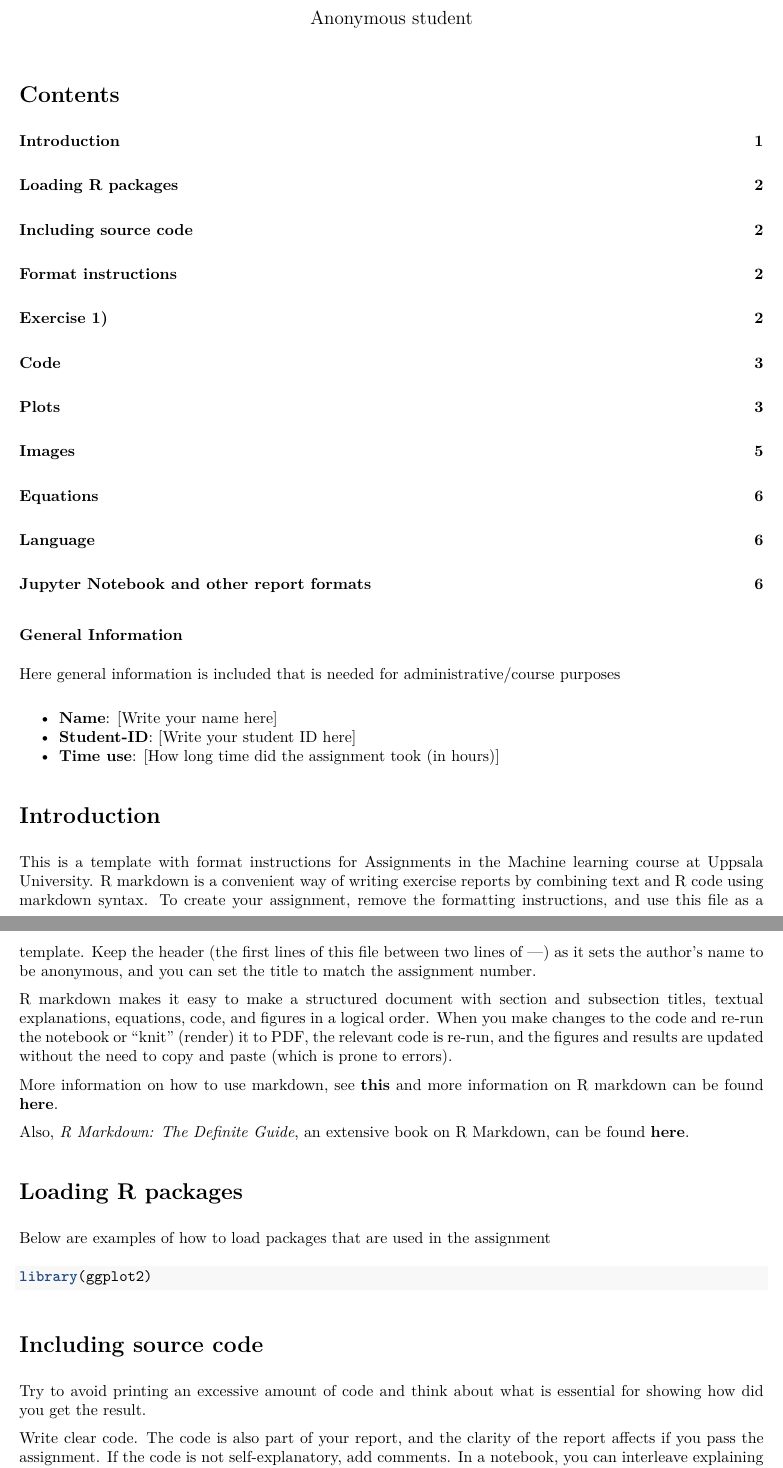
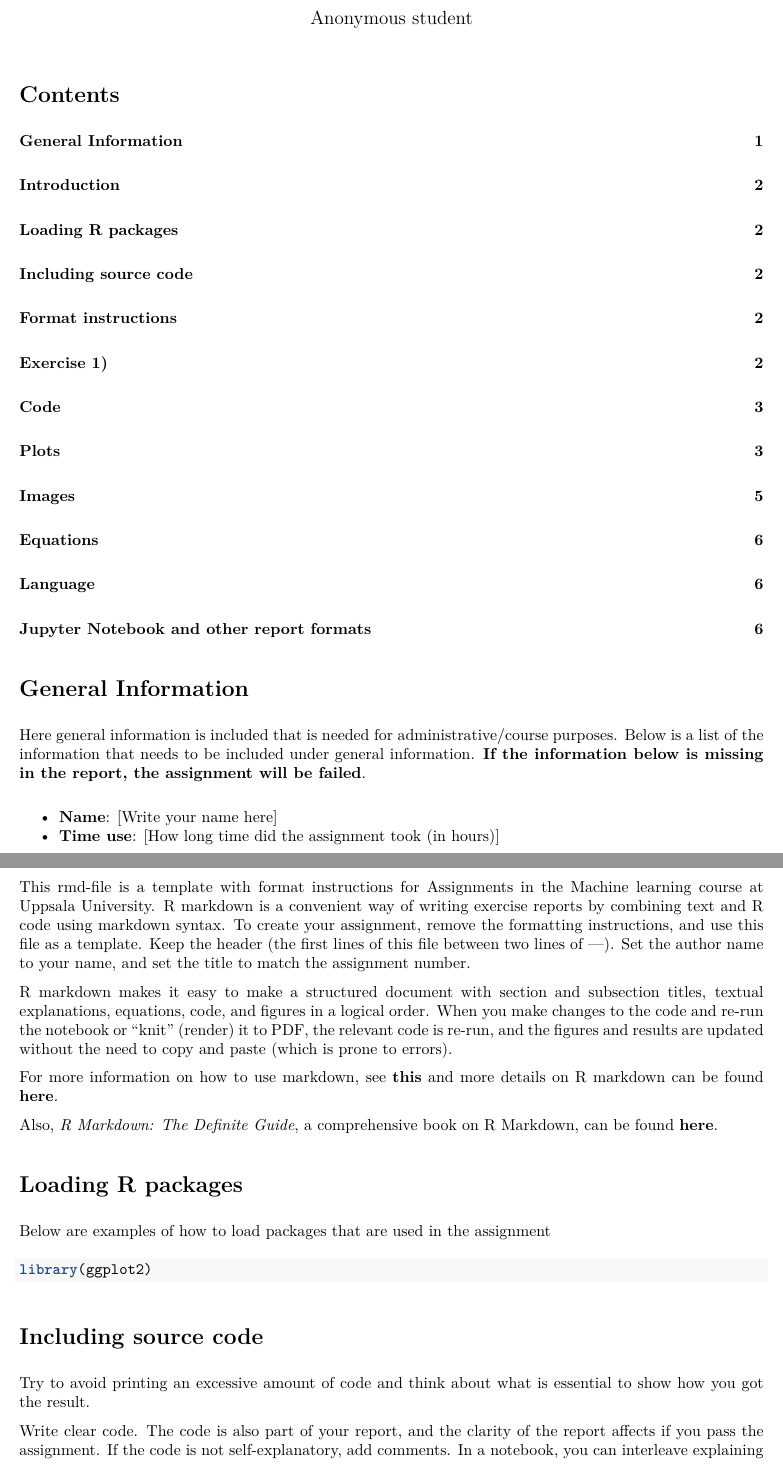
Before and after one commit to MansMeg/IntroML, an R Markdown document (templates/assignment_template.rmd): two parts of pages 1 and 2 of 6, joined at a grey line, cut so that both start at the same text. The pictures show the output file templates/assignment_template.pdf that the author committed with the source.

Commit message:
Clarify assignment template

````diff
--- a/templates/assignment_template.rmd
+++ b/templates/assignment_template.rmd
@@ -7,23 +7,22 @@ output:
     toc_depth: 1
 ---
 
-### General Information
+# General Information
 
-Here general information is included that is needed for administrative/course purposes. **If this information is missing, the assignment will be failed**.
+Here general information is included that is needed for administrative/course purposes. Below is a list of the information that needs to be included under general information. **If the information below is missing in the report, the assignment will be failed**.
 
 - **Name**: [Write your name here]
-- **Student-ID**: [Write your student ID here]
 - **Time use**: [How long time did the assignment took (in hours)]
 
 # Introduction
 
-This is a template with format instructions for Assignments in the Machine learning course at Uppsala University. R markdown is a convenient way of writing exercise reports by combining text and R code using markdown syntax. To create your assignment, remove the formatting instructions, and use this file as a template. Keep the header (the first lines of this file between two lines of ---) as it sets the author's name to be anonymous, and you can set the title to match the assignment number.
+This rmd-file is a template with format instructions for Assignments in the Machine learning course at Uppsala University. R markdown is a convenient way of writing exercise reports by combining text and R code using markdown syntax. To create your assignment, remove the formatting instructions, and use this file as a template. Keep the header (the first lines of this file between two lines of ---). Set the author name to your name, and set the title to match the assignment number.
 
 R markdown makes it easy to make a structured document with section and subsection titles, textual explanations, equations, code, and figures in a logical order. When you make changes to the code and re-run the notebook or "knit" (render) it to PDF, the relevant code is re-run, and the figures and results are updated without the need to copy and paste (which is prone to errors).
 
-More information on how to use markdown, see [**this**](https://github.com/adam-p/markdown-here/wiki/Markdown-Cheatsheet) and more information on R markdown can be found [**here**](https://www.rstudio.com/wp-content/uploads/2015/02/rmarkdown-cheatsheet.pdf).
+For more information on how to use markdown, see [**this**](https://github.com/adam-p/markdown-here/wiki/Markdown-Cheatsheet) and more details on R markdown can be found [**here**](https://www.rstudio.com/wp-content/uploads/2015/02/rmarkdown-cheatsheet.pdf).
 
-Also, _R Markdown: The Definite Guide_, an extensive book on R Markdown, can be found [**here**](https://bookdown.org/yihui/rmarkdown/).
+Also, _R Markdown: The Definite Guide_, a comprehensive book on R Markdown, can be found [**here**](https://bookdown.org/yihui/rmarkdown/).
 
 
 ```{r setup, include=FALSE}
@@ -43,7 +42,7 @@ library(ggplot2)
 
 # Including source code
 
-Try to avoid printing an excessive amount of code and think about what is essential for showing how did you get the result.
+Try to avoid printing an excessive amount of code and think about what is essential to show how you got the result.
 
 Write clear code. The code is also part of your report, and the clarity of the report affects if you pass the assignment. If the code is not self-explanatory, add comments. In a notebook, you can interleave explaining text and code.
 
````
Also changed, not shown: templates/assignment_template.pdf, templates/assignment_template.rmd (6 more changed lines).
